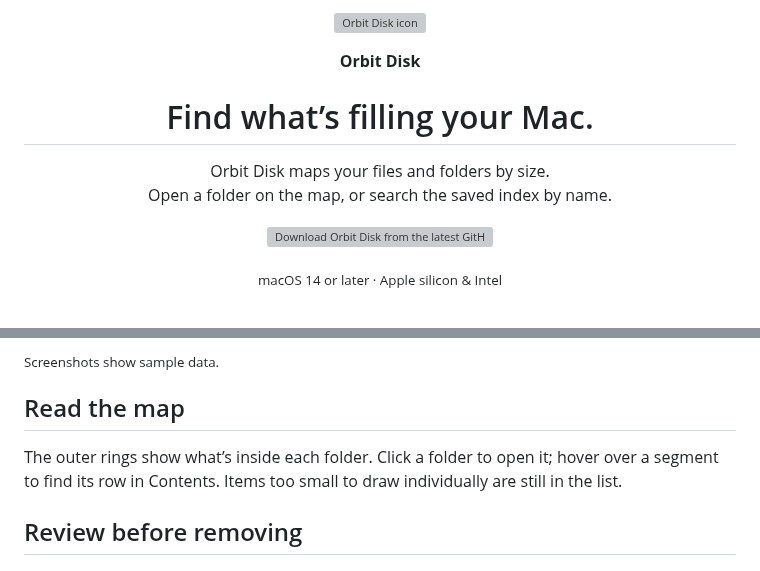
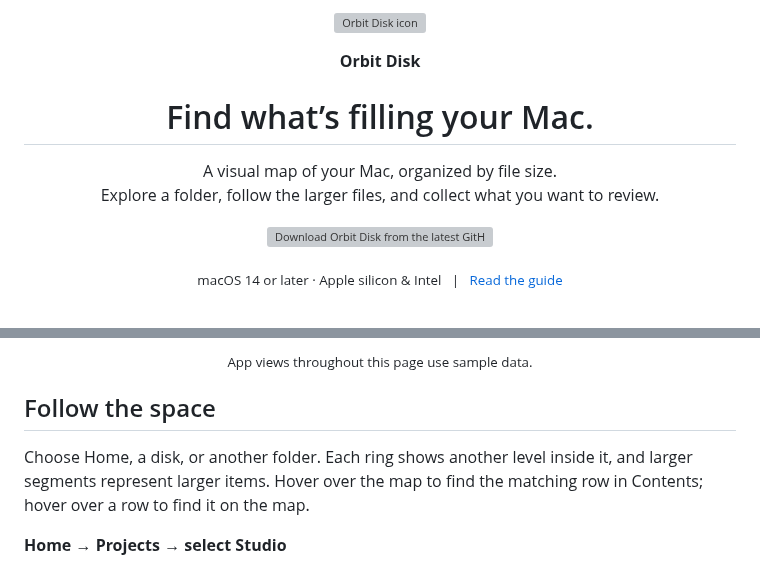
Before and after one commit to JohnDeved/orbit-disk, a Markdown page: README.md, 2 parts joined by grey strips. GitHub-like rendering; grey boxes are pictures that could not be loaded.

```diff
--- a/README.md
+++ b/README.md
@@ -6,8 +6,8 @@
 <h1 align="center">Find what’s filling your Mac.</h1>
 
 <p align="center">
-  Orbit Disk maps your files and folders by size.<br>
-  Open a folder on the map, or search the saved index by name.
+  A visual map of your Mac, organized by file size.<br>
+  Explore a folder, follow the larger files, and collect what you want to review.
 </p>
 
 <p align="center">
@@ -15,5 +15,5 @@
 </p>
-<p align="center"><sub>macOS 14 or later · Apple silicon &amp; Intel</sub></p>
+<p align="center"><sub>macOS 14 or later · Apple silicon &amp; Intel &nbsp; | &nbsp; <a href="docs/GUIDE.md">Read the guide</a></sub></p>
 
 <br>
 
@@ -22,9 +22,9 @@
 </p>
-<p><sub>Screenshots show sample data.</sub></p>
+<p align="center"><sub>App views throughout this page use sample data.</sub></p>
 
-## Read the map
+## Follow the space
 
-The outer rings show what’s inside each folder. Click a folder to open it; hover over a segment to find its row in Contents. Items too small to draw individually are still in the list.
+Choose Home, a disk, or another folder. Each ring shows another level inside it, and larger segments represent larger items. Hover over the map to find the matching row in Contents; hover over a row to find it on the map.
 
-## Review before removing
+<p><b>Home → Projects → select Studio</b></p>
 
```
Also changed, not shown: other parts of README.md (+27 -15 lines), docs/art/orbit-collect.png (added), 9 other files.
